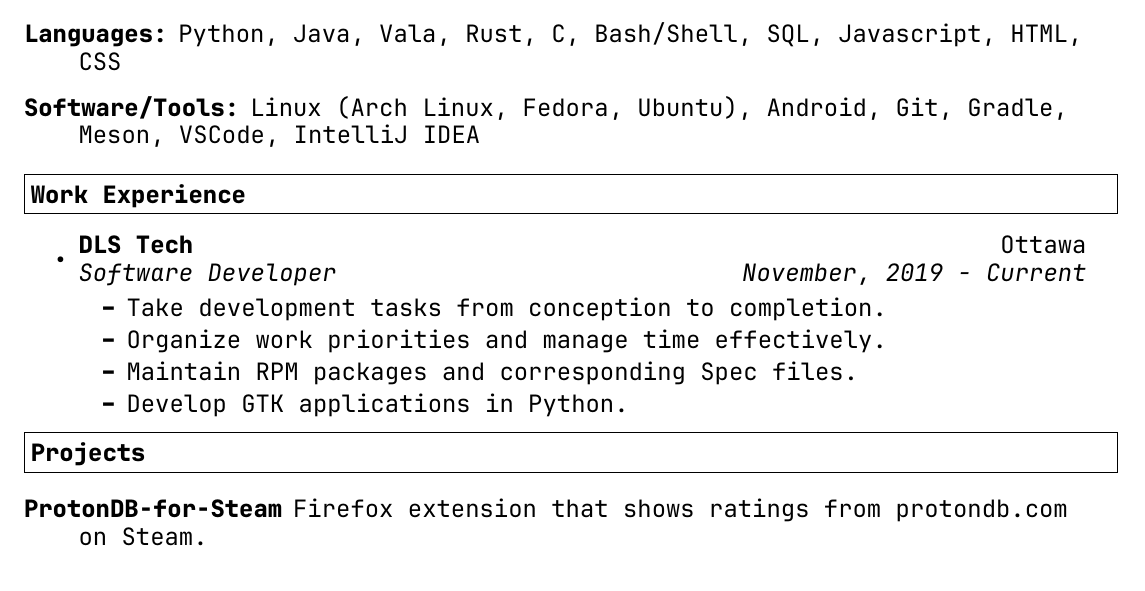
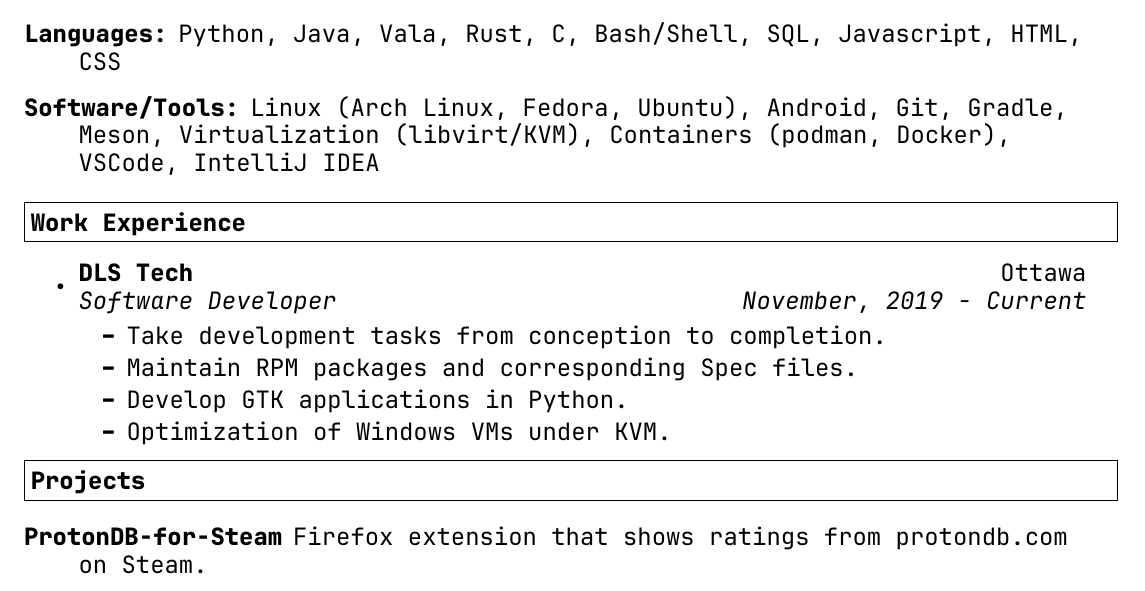
Before and after one commit to tryton-vanmeer/Resume, a LaTeX CV (resume.tex): part of the page, cut so that both start at the same text. Compiled offline with XeLaTeX.

Commit message:
Edit DLS Tech Section.

```diff
--- a/resume.tex
+++ b/resume.tex
@@ -53,7 +53,7 @@
 \item[Languages:]
 Python, Java, Vala, Rust, C, Bash/Shell, SQL, Javascript, HTML, CSS
 \item[Software/Tools:]
-Linux (Arch Linux, Fedora, Ubuntu), Android, Git, Gradle, Meson, VSCode, IntelliJ IDEA
+Linux (Arch Linux, Fedora, Ubuntu), Android, Git, Gradle, Meson, Virtualization (libvirt/KVM), Containers (podman, Docker), VSCode, IntelliJ IDEA
 \end{description}
 
 \resheading{Work Experience}
@@ -70,9 +70,9 @@
 	\ressubheading{DLS Tech}{Ottawa}{Software Developer}{November, 2019 - Current}
 	\begin{itemize}
 		\resitem{Take development tasks from conception to completion.}
-		\resitem{Organize work priorities and manage time effectively.}
 		\resitem{Maintain RPM packages and corresponding Spec files.}
 		\resitem{Develop GTK applications in Python.}
+		\resitem{Optimization of Windows VMs under KVM.}
 	\end{itemize}
 
 \end{itemize}
```
